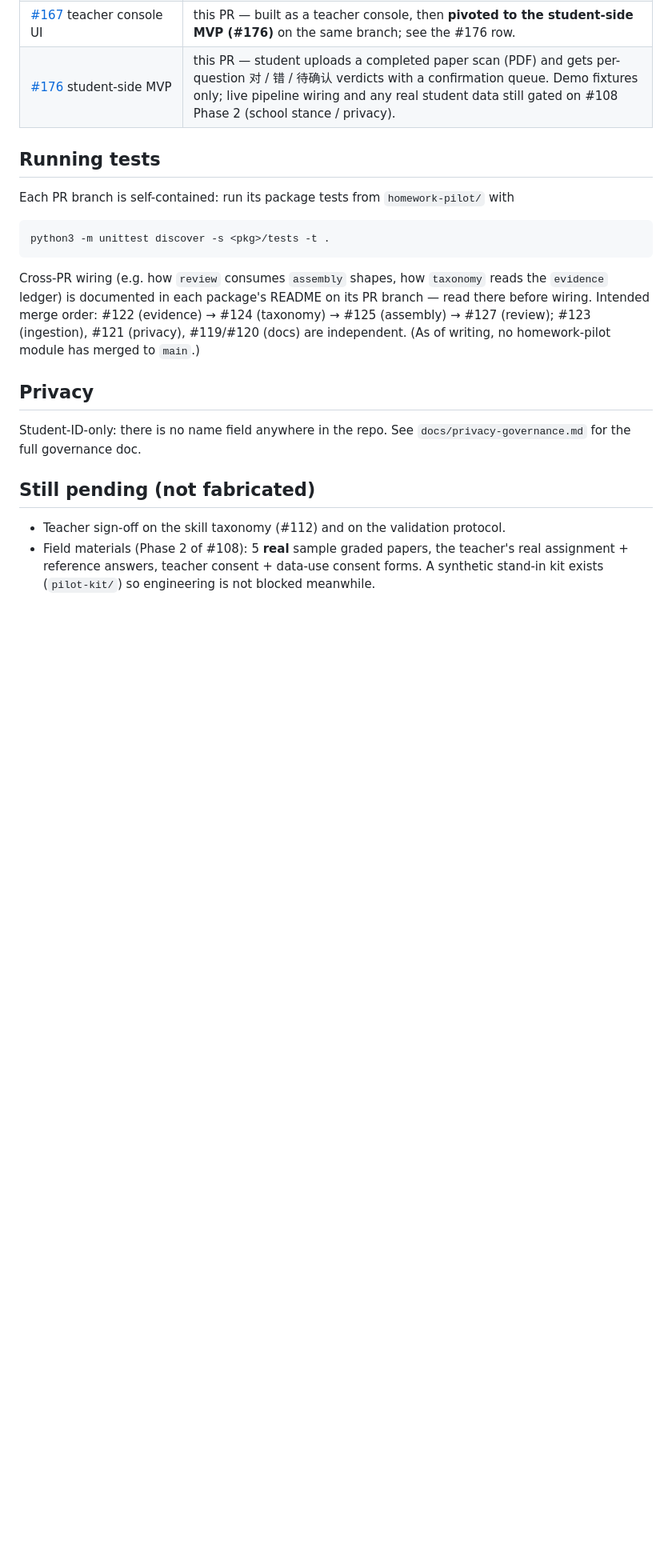
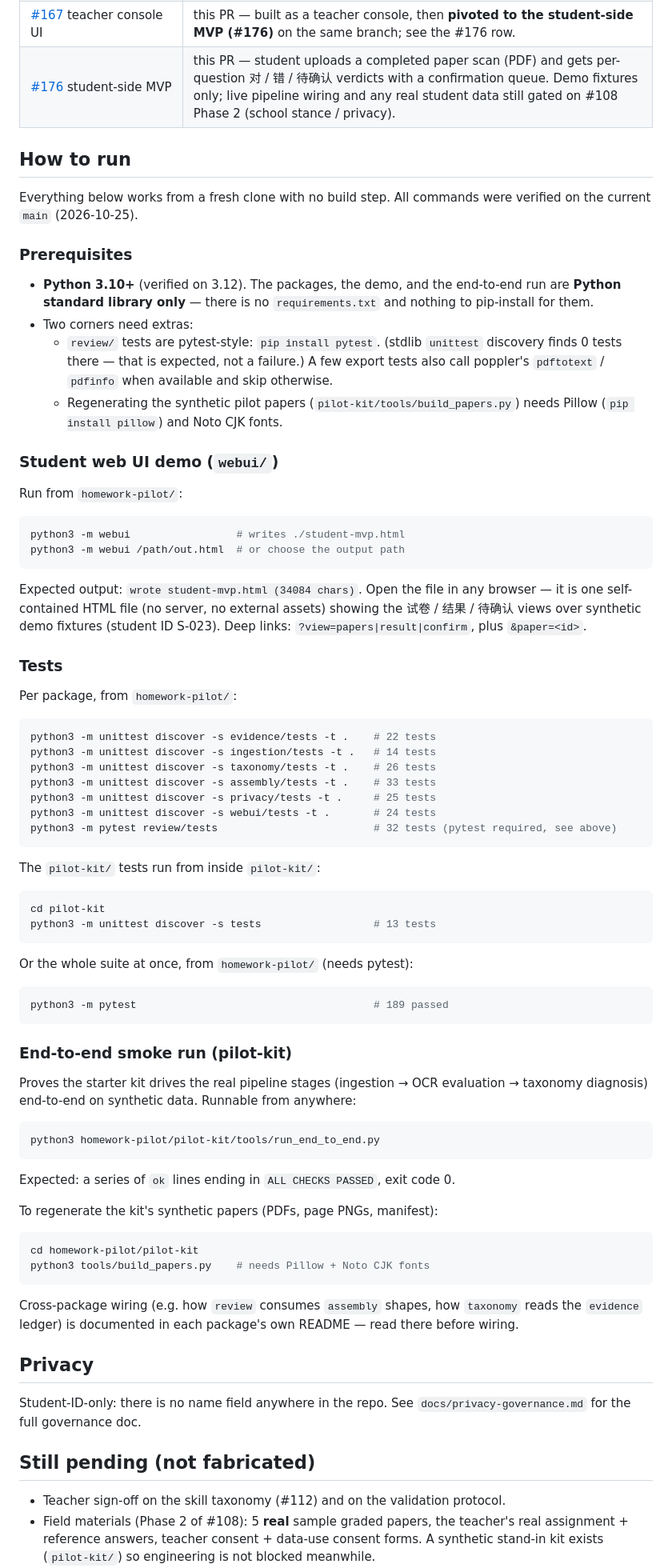
Before and after one commit to duochen13/openPaw, a Markdown page: homework-pilot/README.md, the part around the change. Shown at 80% size. Rendered like a GitHub page; blank space fills up the shorter version.

Commit message:
[muse][homework-pilot] README: how to run (1/1: homework-pilot/README.md) (#177)

````diff
--- a/homework-pilot/README.md
+++ b/homework-pilot/README.md
@@ -59,15 +59,73 @@ so the design doc still lives under the misspelled folder.
 | [#167](https://github.com/duochen13/openPaw/issues/167) teacher console UI | this PR — built as a teacher console, then **pivoted to the student-side MVP (#176)** on the same branch; see the #176 row. |
 | [#176](https://github.com/duochen13/openPaw/issues/176) student-side MVP | this PR — student uploads a completed paper scan (PDF) and gets per-question 对 / 错 / 待确认 verdicts with a confirmation queue. Demo fixtures only; live pipeline wiring and any real student data still gated on #108 Phase 2 (school stance / privacy). |
 
-## Running tests
+## How to run
 
-Each PR branch is self-contained: run its package tests from `homework-pilot/` with
+Everything below works from a fresh clone with no build step. All commands were verified on the current `main` (2026-10-25).
+
+### Prerequisites
+
+- **Python 3.10+** (verified on 3.12). The packages, the demo, and the end-to-end run are **Python standard library only** — there is no `requirements.txt` and nothing to pip-install for them.
+- Two corners need extras:
+  - `review/` tests are pytest-style: `pip install pytest`. (stdlib `unittest` discovery finds 0 tests there — that is expected, not a failure.) A few export tests also call poppler's `pdftotext` / `pdfinfo` when available and skip otherwise.
+  - Regenerating the synthetic pilot papers (`pilot-kit/tools/build_papers.py`) needs Pillow (`pip install pillow`) and Noto CJK fonts.
+
+### Student web UI demo (`webui/`)
+
+Run from `homework-pilot/`:
 
 ```bash
-python3 -m unittest discover -s <pkg>/tests -t .
+python3 -m webui                 # writes ./student-mvp.html
+python3 -m webui /path/out.html  # or choose the output path
 ```
 
-Cross-PR wiring (e.g. how `review` consumes `assembly` shapes, how `taxonomy` reads the `evidence` ledger) is documented in each package's README on its PR branch — read there before wiring. Intended merge order: #122 (evidence) → #124 (taxonomy) → #125 (assembly) → #127 (review); #123 (ingestion), #121 (privacy), #119/#120 (docs) are independent. (As of writing, no homework-pilot module has merged to `main`.)
+Expected output: `wrote student-mvp.html (34084 chars)`. Open the file in any browser — it is one self-contained HTML file (no server, no external assets) showing the 试卷 / 结果 / 待确认 views over synthetic demo fixtures (student ID S-023). Deep links: `?view=papers|result|confirm`, plus `&paper=<id>`.
+
+### Tests
+
+Per package, from `homework-pilot/`:
+
+```bash
+python3 -m unittest discover -s evidence/tests -t .    # 22 tests
+python3 -m unittest discover -s ingestion/tests -t .   # 14 tests
+python3 -m unittest discover -s taxonomy/tests -t .    # 26 tests
+python3 -m unittest discover -s assembly/tests -t .    # 33 tests
+python3 -m unittest discover -s privacy/tests -t .     # 25 tests
+python3 -m unittest discover -s webui/tests -t .       # 24 tests
+python3 -m pytest review/tests                         # 32 tests (pytest required, see above)
+```
+
+The `pilot-kit/` tests run from inside `pilot-kit/`:
+
+```bash
+cd pilot-kit
+python3 -m unittest discover -s tests                  # 13 tests
+```
+
+Or the whole suite at once, from `homework-pilot/` (needs pytest):
+
+```bash
+python3 -m pytest                                      # 189 passed
+```
+
+### End-to-end smoke run (pilot-kit)
+
+Proves the starter kit drives the real pipeline stages (ingestion → OCR evaluation → taxonomy diagnosis) end-to-end on synthetic data. Runnable from anywhere:
+
+```bash
+python3 homework-pilot/pilot-kit/tools/run_end_to_end.py
+```
+
+Expected: a series of `ok` lines ending in `ALL CHECKS PASSED`, exit code 0.
+
+To regenerate the kit's synthetic papers (PDFs, page PNGs, manifest):
+
+```bash
+cd homework-pilot/pilot-kit
+python3 tools/build_papers.py    # needs Pillow + Noto CJK fonts
+```
+
+Cross-package wiring (e.g. how `review` consumes `assembly` shapes, how `taxonomy` reads the `evidence` ledger) is documented in each package's own README — read there before wiring.
 
 ## Privacy
 
````
